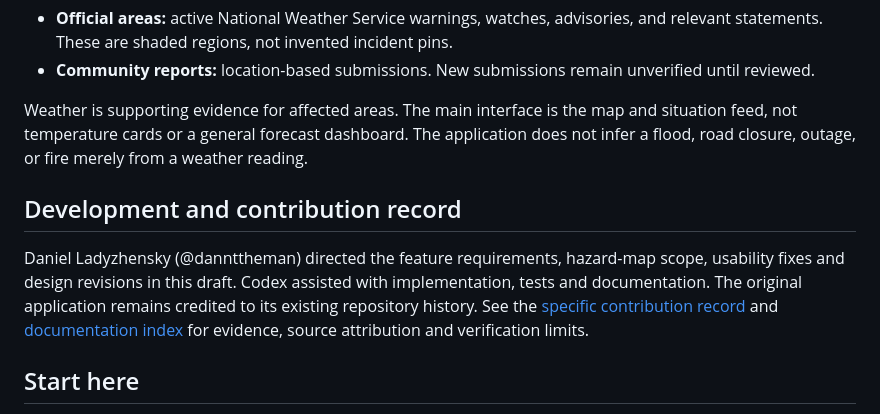
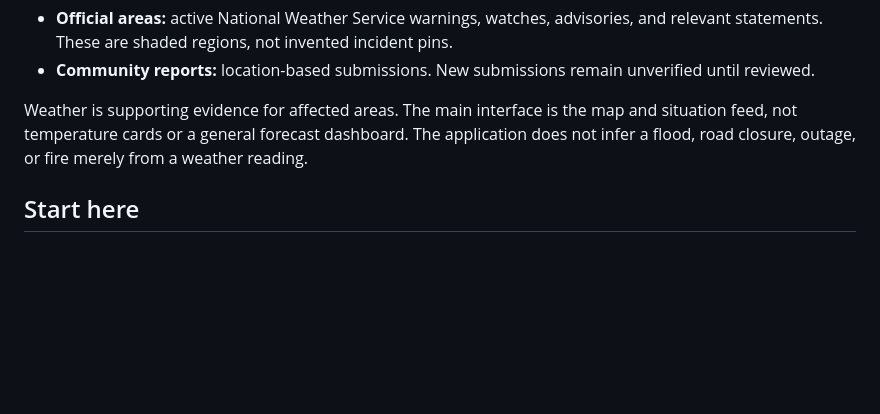
Before and after one commit to dannttheman/flood-finder, a Markdown page: README.md, the part around the change. GitHub-like rendering; blank space fills up the shorter version.

```diff
--- a/README.md
+++ b/README.md
@@ -7,10 +7,6 @@ The **Local Hazard Map** draft combines two clearly labeled sources:
 - **Community reports:** location-based submissions. New submissions remain unverified until reviewed.
 
 Weather is supporting evidence for affected areas. The main interface is the map and situation feed, not temperature cards or a general forecast dashboard. The application does not infer a flood, road closure, outage, or fire merely from a weather reading.
-
-## Development and contribution record
-
-Daniel Ladyzhensky (@dannttheman) directed the feature requirements, hazard-map scope, usability fixes and design revisions in this draft. Codex assisted with implementation, tests and documentation. The original application remains credited to its existing repository history. See the [specific contribution record](docs/CONTRIBUTIONS.md) and [documentation index](docs/INDEX.md) for evidence, source attribution and verification limits.
 
 ## Start here
 
```
